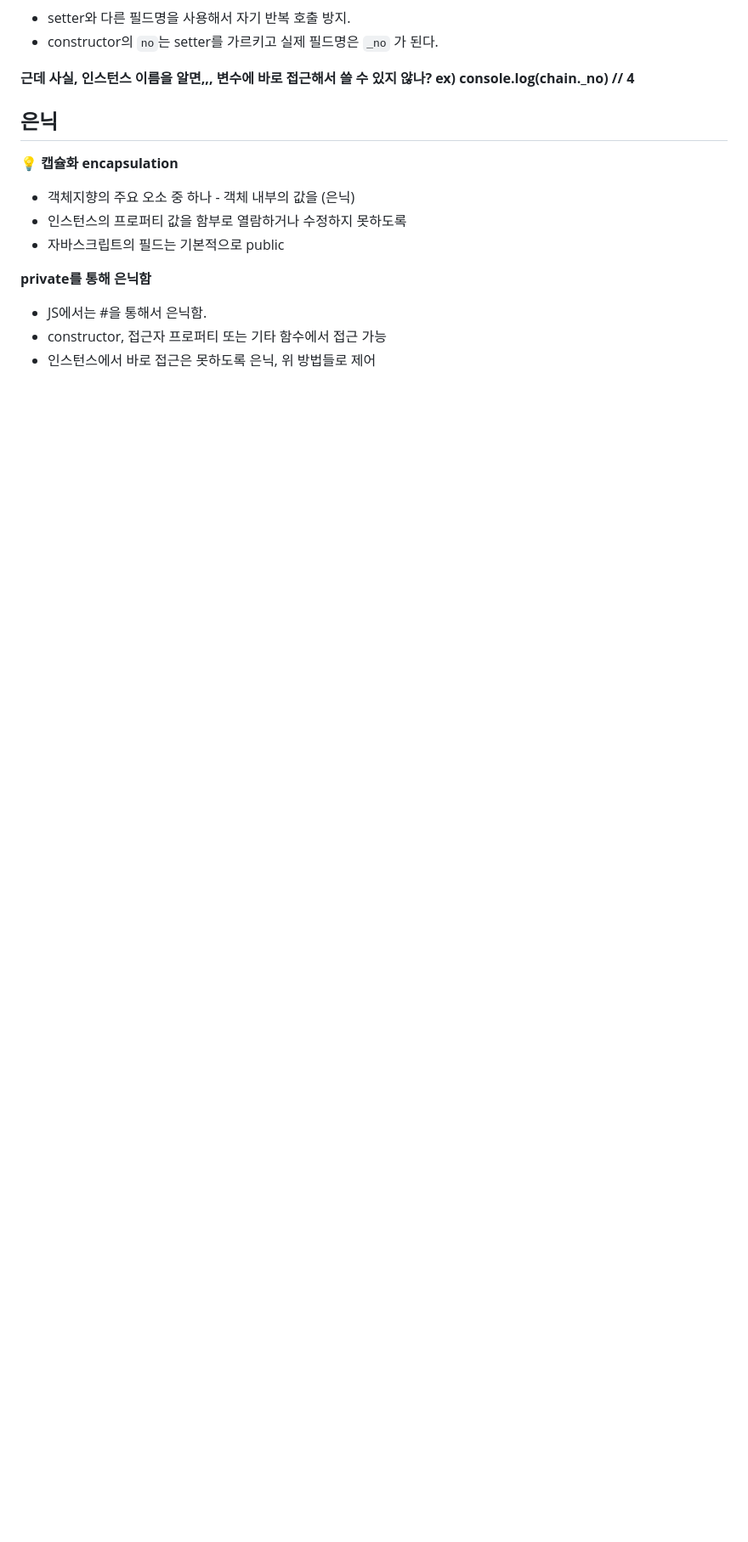
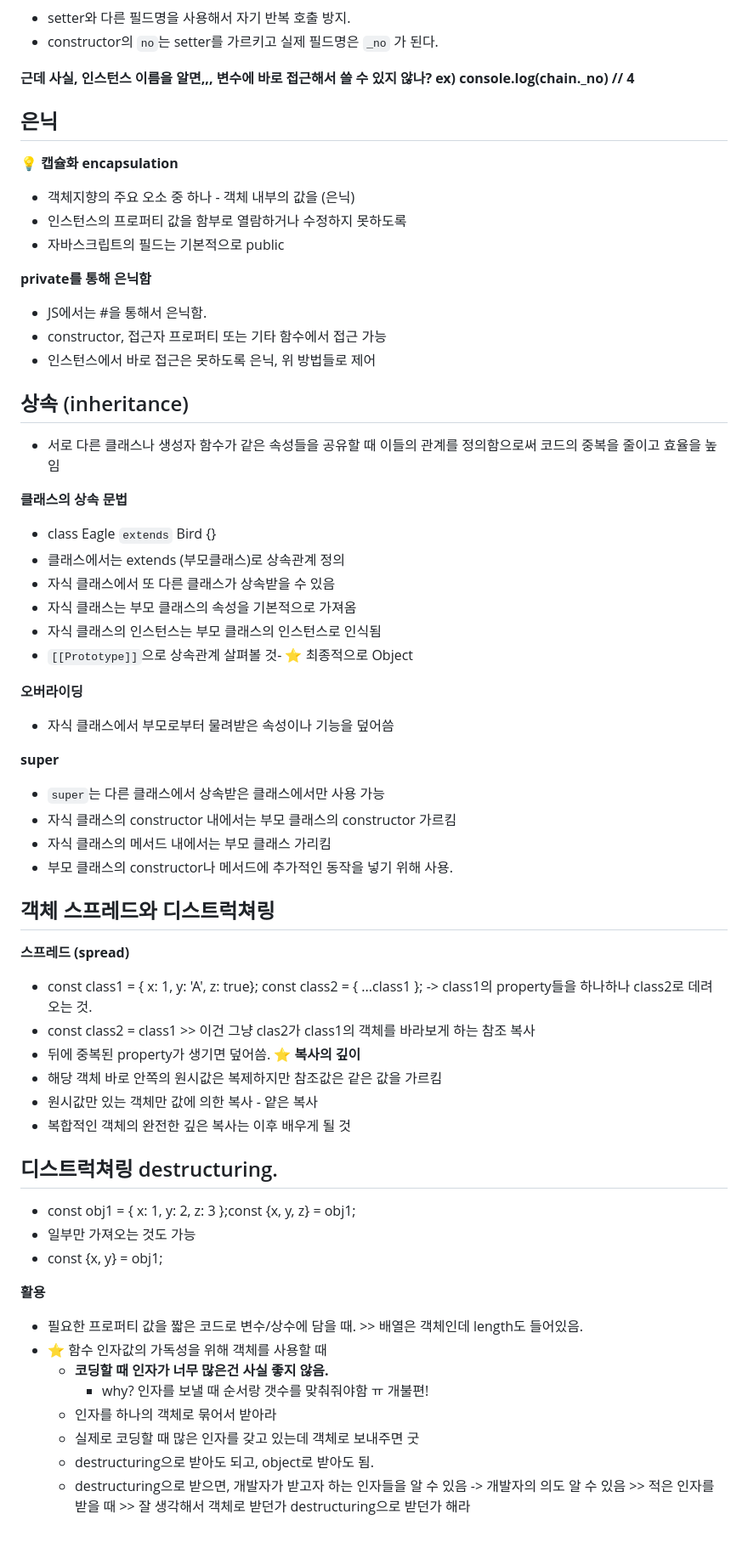
Before and after one commit to mina3215/JavaScript, a Markdown page: Object&Class/README.md, the part around one of its changes. Shown at 85% size. Drawn GitHub-style; blank space fills up the shorter version.

Commit message:
0316 Object&Class 5:24:21

```diff
--- a/Object&Class/README.md
+++ b/Object&Class/README.md
@@ -153,3 +153,49 @@
 - JS에서는 #을 통해서 은닉함.
 - constructor, 접근자 프로퍼티 또는 기타 함수에서 접근 가능
 - 인스턴스에서 바로 접근은 못하도록 은닉, 위 방법들로 제어
+
+## 상속 (inheritance)
+- 서로 다른 클래스나 생성자 함수가 같은 속성들을 공유할 때 이들의 관계를 정의함으로써 코드의 중복을 줄이고 효율을 높임
+
+**클래스의 상속 문법**
+- class Eagle `extends` Bird {}
+- 클래스에서는 extends (부모클래스)로 상속관계 정의
+- 자식 클래스에서 또 다른 클래스가 상속받을 수 있음
+- 자식 클래스는 부모 클래스의 속성을 기본적으로 가져옴
+- 자식 클래스의 인스턴스는 부모 클래스의 인스턴스로 인식됨
+- `[[Prototype]]`으로 상속관계 살펴볼 것- ⭐️ 최종적으로 Object
+
+**오버라이딩**
+- 자식 클래스에서 부모로부터 물려받은 속성이나 기능을 덮어씀
+
+**super**
+- `super`는 다른 클래스에서 상속받은 클래스에서만 사용 가능
+- 자식 클래스의 constructor 내에서는 부모 클래스의 constructor 가르킴
+- 자식 클래스의 메서드 내에서는 부모 클래스 가리킴
+- 부모 클래스의 constructor나 메서드에 추가적인 동작을 넣기 위해 사용.
+
+## 객체 스프레드와 디스트럭쳐링
+**스프레드 (spread)**
+- const class1 = {  x: 1, y: 'A', z: true};  const class2 = { ...class1 };
+-> class1의 property들을 하나하나 class2로 데려 오는 것.
+- const class2 = class1 >> 이건 그냥 clas2가 class1의 객체를 바라보게 하는 참조 복사
+- 뒤에 중복된 property가 생기면 덮어씀.
+ **⭐️ 복사의 깊이**
+ - 해당 객체 바로 안쪽의 원시값은 복제하지만 참조값은 같은 값을 가르킴
+ - 원시값만 있는 객체만 값에 의한 복사 - 얕은 복사
+ - 복합적인 객체의 완전한 깊은 복사는 이후 배우게 될 것
+
+## 디스트럭쳐링 destructuring.
+- const obj1 = { x: 1, y: 2, z: 3 };const {x, y, z} = obj1;
+- 일부만 가져오는 것도 가능
+- const {x, y} = obj1;
+
+**활용**
+- 필요한 프로퍼티 값을 짧은 코드로 변수/상수에 담을 때. >> 배열은 객체인데 length도 들어있음.
+- ⭐️ 함수 인자값의 가독성을 위해 객체를 사용할 때
+  - **코딩할 때 인자가 너무 많은건 사실 좋지 않음.**
+    - why? 인자를 보낼 때 순서랑 갯수를 맞춰줘야함 ㅠ 개불편!
+  - 인자를 하나의 객체로 묶어서 받아라
+  - 실제로 코딩할 때 많은 인자를 갖고 있는데 객체로 보내주면 굿
+  - destructuring으로 받아도 되고, object로 받아도 됨.
+  - destructuring으로 받으면, 개발자가 받고자 하는 인자들을 알 수 있음 -> 개발자의 의도 알 수 있음 >> 적은 인자를 받을 때 >> 잘 생각해서 객체로 받던가 destructuring으로 받던가 해라
```
Also changed, not shown: other parts of Object&Class/README.md (+6 -6 lines), Object&Class/img/constructor.png (renamed from Object&Class/constructor.png), Object&Class/img/image-1.png (renamed from Object&Class/image-1.png), Object&Class/img/image-2.png (renamed from Object&Class/image-2.png), Object&Class/img/image-3.png (renamed from Object&Class/image-3.png), Object&Class/img/image-4.png (renamed from Object&Class/image-4.png), Object&Class/img/image.png (renamed from Object&Class/image.png), 2 other files.
